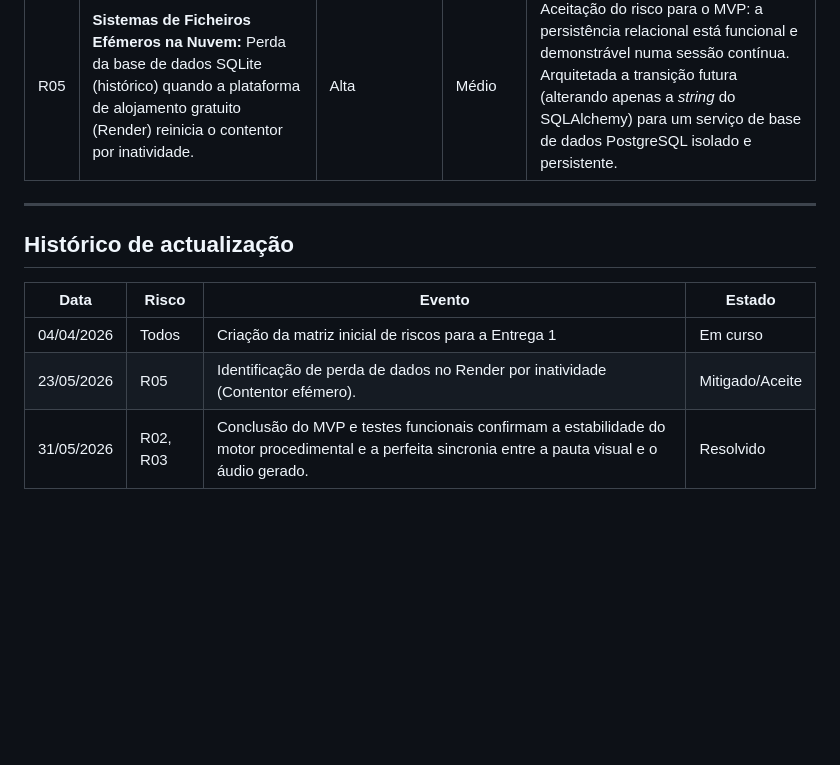
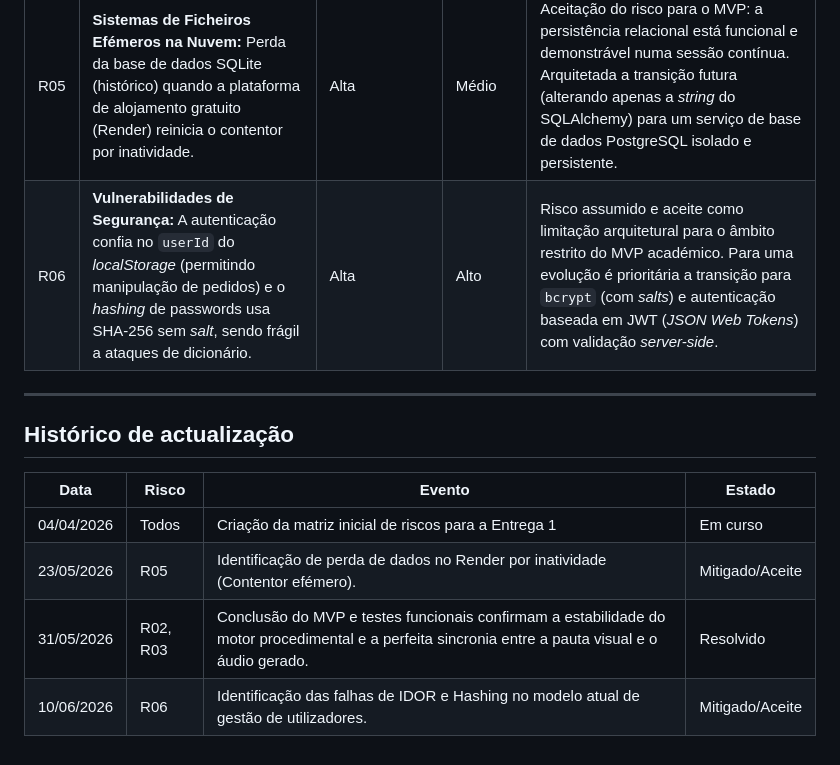
Before and after one commit to jopaferreira/PEI-MTA, a Markdown page: docs/scope/risks.md, the part around the change. Drawn GitHub-style; blank space fills up the shorter version.

```diff
--- a/docs/scope/risks.md
+++ b/docs/scope/risks.md
@@ -19,6 +19,7 @@
 | R03 | **Complexidade do motor de geração procedimental:** Dificuldade na programação da lógica matemática que garante que um exercício musical gerado aleatoriamente respeita as regras da teoria musical convencional. | Média | Médio | Abordagem incremental: criar primeiro dicionários estáticos com dados validados de exercícios; só depois de o fluxo completo funcionar se substituirá por geração puramente processual/matemática. |
 | R04 | **Restrições de Autoplay nos Browsers:** O *browser* bloquear a reprodução automática de áudio (Tone.js) por políticas de segurança. | Alta | Médio | O desenho da interface obriga o utilizador a interagir fisicamente com a página (clique explícito no botão "Tocar") para iniciar o contexto de áudio (*AudioContext*), cumprindo as diretrizes dos navegadores modernos. |
 | R05 | **Sistemas de Ficheiros Efémeros na Nuvem:** Perda da base de dados SQLite (histórico) quando a plataforma de alojamento gratuito (Render) reinicia o contentor por inatividade. | Alta | Médio | Aceitação do risco para o MVP: a persistência relacional está funcional e demonstrável numa sessão contínua. Arquitetada a transição futura (alterando apenas a *string* do SQLAlchemy) para um serviço de base de dados PostgreSQL isolado e persistente. |
+| R06 | **Vulnerabilidades de Segurança:** A autenticação confia no `userId` do *localStorage* (permitindo manipulação de pedidos) e o *hashing* de passwords usa SHA-256 sem *salt*, sendo frágil a ataques de dicionário. | Alta | Alto | Risco assumido e aceite como limitação arquitetural para o âmbito restrito do MVP académico. Para uma evolução é prioritária a transição para `bcrypt` (com *salts*) e autenticação baseada em JWT (*JSON Web Tokens*) com validação *server-side*. |
 
 ---
 
@@ -29,3 +30,4 @@
 | 04/04/2026 | Todos | Criação da matriz inicial de riscos para a Entrega 1 | Em curso |
 | 23/05/2026 | R05 | Identificação de perda de dados no Render por inatividade (Contentor efémero). | Mitigado/Aceite |
 | 31/05/2026 | R02, R03 | Conclusão do MVP e testes funcionais confirmam a estabilidade do motor procedimental e a perfeita sincronia entre a pauta visual e o áudio gerado. | Resolvido |
+| 10/06/2026 | R06 | Identificação das falhas de IDOR e Hashing no modelo atual de gestão de utilizadores. | Mitigado/Aceite |
```
Also changed, not shown: README.md (+2 -0 lines).
